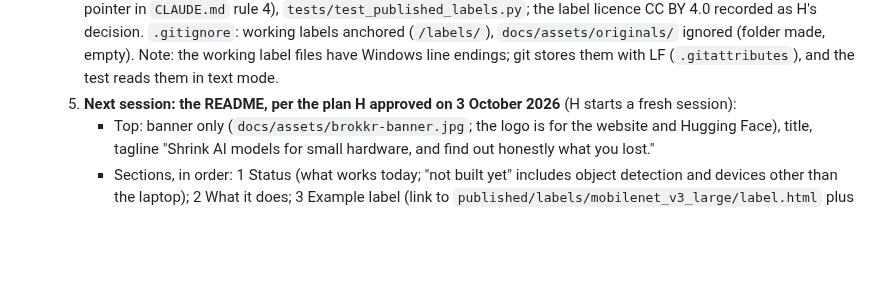
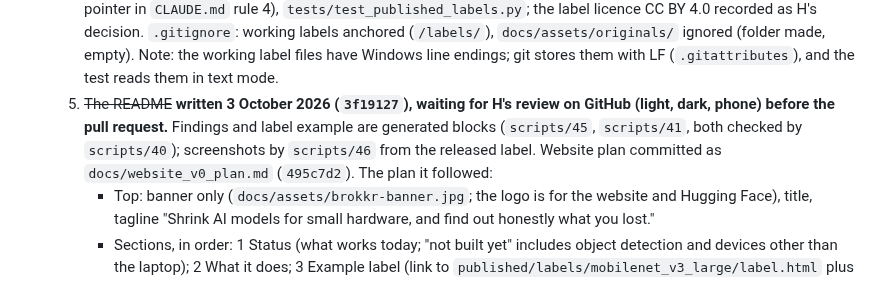
Before and after one commit to Vasco1290/Brokkr, a Markdown page: STATUS.md, the part around the change. Drawn GitHub-style; blank space fills up the shorter version.

Commit message:
STATUS: README written, waiting for H's review before the pull request

```diff
--- a/STATUS.md
+++ b/STATUS.md
@@ -59,7 +59,10 @@ Read this first. (`docs/HANDOFF.md` was removed on 3 October 2026; everything in
      label licence CC BY 4.0 recorded as H's decision. `.gitignore`: working labels anchored (`/labels/`),
      `docs/assets/originals/` ignored (folder made, empty). Note: the working label files have Windows
      line endings; git stores them with LF (`.gitattributes`), and the test reads them in text mode.
-  5. **Next session: the README, per the plan H approved on 3 October 2026** (H starts a fresh session):
+  5. ~~The README~~ **written 3 October 2026 (`3f19127`), waiting for H's review on GitHub (light, dark,
+     phone) before the pull request.** Findings and label example are generated blocks (`scripts/45`,
+     `scripts/41`, both checked by `scripts/40`); screenshots by `scripts/46` from the released label.
+     Website plan committed as `docs/website_v0_plan.md` (`495c7d2`). The plan it followed:
      - Top: banner only (`docs/assets/brokkr-banner.jpg`; the logo is for the website and Hugging
        Face), title, tagline "Shrink AI models for small hardware, and find out honestly what you lost."
      - Sections, in order: 1 Status (what works today; "not built yet" includes object detection and
```
